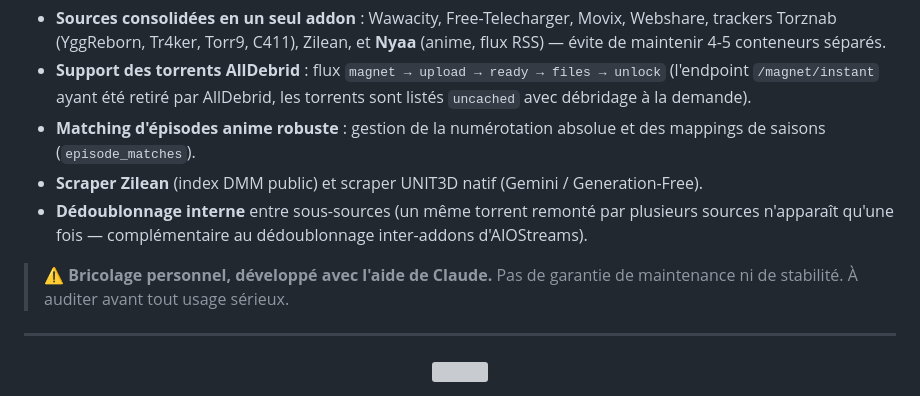
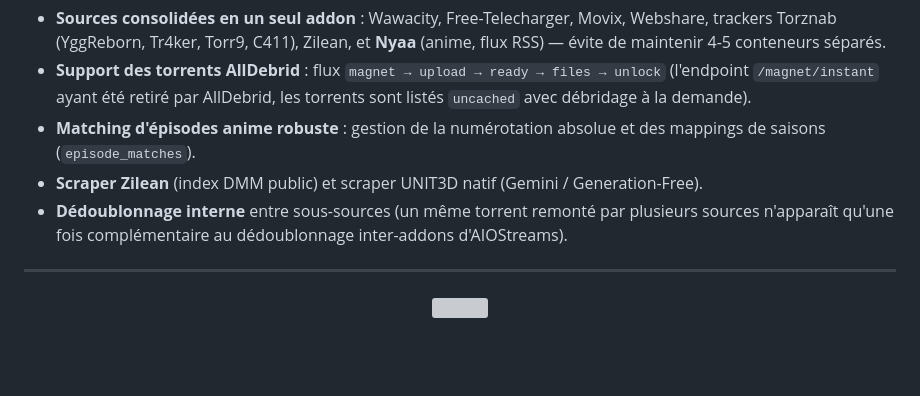
Before and after one commit to dydy13014/wacustom, a Markdown page: README.md, the part around the change. Rendered like a GitHub page; blank space fills up the shorter version; grey boxes are pictures that could not be loaded.

```diff
--- a/README.md
+++ b/README.md
@@ -9,9 +9,8 @@
 - **Support des torrents AllDebrid** : flux `magnet → upload → ready → files → unlock` (l'endpoint `/magnet/instant` ayant été retiré par AllDebrid, les torrents sont listés `uncached` avec débridage à la demande).
 - **Matching d'épisodes anime robuste** : gestion de la numérotation absolue et des mappings de saisons (`episode_matches`).
 - **Scraper Zilean** (index DMM public) et scraper UNIT3D natif (Gemini / Generation-Free).
-- **Dédoublonnage interne** entre sous-sources (un même torrent remonté par plusieurs sources n'apparaît qu'une fois — complémentaire au dédoublonnage inter-addons d'AIOStreams).
+- **Dédoublonnage interne** entre sous-sources (un même torrent remonté par plusieurs sources n'apparaît qu'une fois complémentaire au dédoublonnage inter-addons d'AIOStreams).
 
-> ⚠️ **Bricolage personnel, développé avec l'aide de Claude.** Pas de garantie de maintenance ni de stabilité. À auditer avant tout usage sérieux.
 
 ---
 
```
